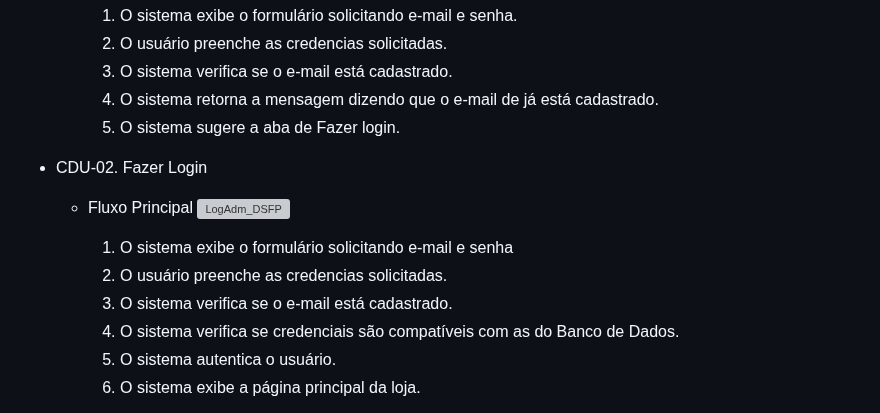
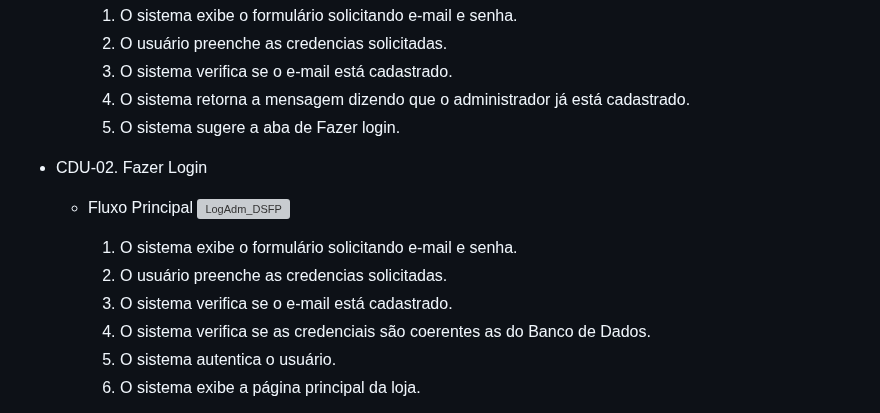
Before and after one commit to cp2-dc-info-projeto-final/pitchau, a Markdown page: docs/Casos_usos(1).md, the part around one of its changes. Rendered like a GitHub page; grey boxes are pictures that could not be loaded.

```diff
--- a/docs/Casos_usos(1).md
+++ b/docs/Casos_usos(1).md
@@ -41,16 +41,16 @@ CDU's - Administrador
      1. O sistema exibe o formulário solicitando e-mail e senha.
      2. O usuário preenche as credencias solicitadas.
      3. O sistema verifica se o e-mail está cadastrado.
-     4. O sistema retorna a mensagem dizendo que o e-mail de já está cadastrado.
+     4. O sistema retorna a mensagem dizendo que o administrador já está cadastrado.
      5. O sistema sugere a aba de Fazer login.
 
  - CDU-02. Fazer Login
    - Fluxo Principal
 ![LogAdm_DSFP](https://github.com/cp2-dc-info-projeto-final/pitchau/assets/95544072/4cd05ecb-03ab-4ea4-9d9b-e7e06b6daacf)
-     1. O sistema exibe o formulário solicitando e-mail e senha
+     1. O sistema exibe o formulário solicitando e-mail e senha.
      2. O usuário preenche as credencias solicitadas.
      3. O sistema verifica se o e-mail está cadastrado.
-     4. O sistema verifica se credenciais são compatíveis com as do Banco de Dados.
+     4. O sistema verifica se as credenciais são coerentes as do Banco de Dados.
      5. O sistema autentica o usuário.
      6. O sistema exibe a página principal da loja.
 
```
Also changed, not shown: other parts of docs/Casos_usos(1).md (+48 -53 lines).
